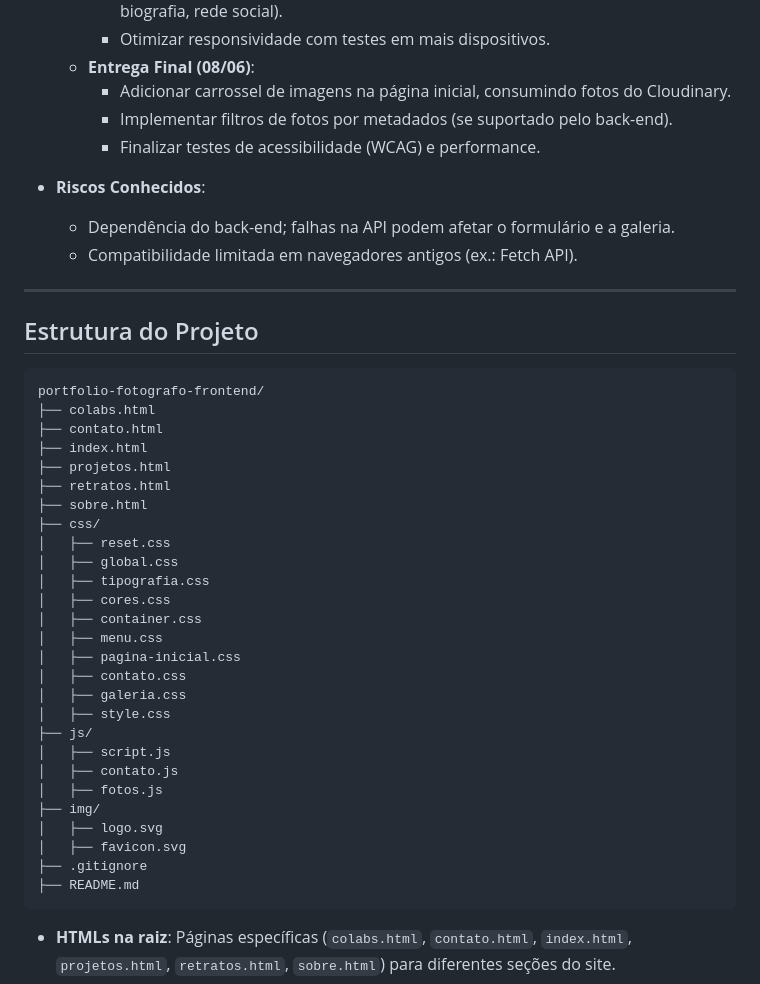
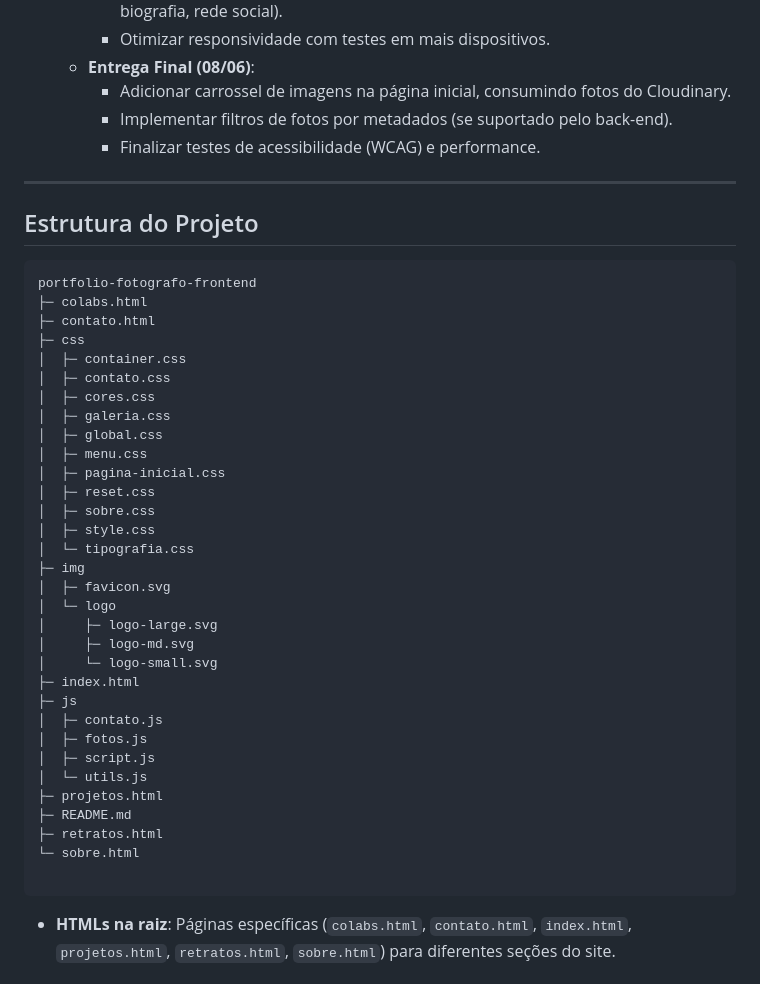
Before and after one commit to bruclares/portfolio-fotografo-frontend, a Markdown page: README.md, the part around the change. GitHub-like rendering.

Commit message:
docs: adiciona estrutura de diretórios ao README
- Inclui representação visual da árvore de diretórios e arquivos
- Melhora a documentação para novos desenvolvedores
- Facilita a compreensão da organização do projeto

````diff
--- a/README.md
+++ b/README.md
@@ -63,42 +63,43 @@ O front-end utiliza HTML, CSS e JavaScript puro, com integração ao Cloudinary
     - Implementar filtros de fotos por metadados (se suportado pelo back-end).
     - Finalizar testes de acessibilidade (WCAG) e performance.
 
-- **Riscos Conhecidos**:
-  - Dependência do back-end; falhas na API podem afetar o formulário e a galeria.
-  - Compatibilidade limitada em navegadores antigos (ex.: Fetch API).
-
 ---
 
 ## Estrutura do Projeto
 
 ```
-portfolio-fotografo-frontend/
-├── colabs.html
-├── contato.html
-├── index.html
-├── projetos.html
-├── retratos.html
-├── sobre.html
-├── css/
-│   ├── reset.css
-│   ├── global.css
-│   ├── tipografia.css
-│   ├── cores.css
-│   ├── container.css
-│   ├── menu.css
-│   ├── pagina-inicial.css
-│   ├── contato.css
-│   ├── galeria.css
-│   ├── style.css
-├── js/
-│   ├── script.js
-│   ├── contato.js
-│   ├── fotos.js
-├── img/
-│   ├── logo.svg
-│   ├── favicon.svg
-├── .gitignore
-├── README.md
+portfolio-fotografo-frontend
+├─ colabs.html
+├─ contato.html
+├─ css
+│  ├─ container.css
+│  ├─ contato.css
+│  ├─ cores.css
+│  ├─ galeria.css
+│  ├─ global.css
+│  ├─ menu.css
+│  ├─ pagina-inicial.css
+│  ├─ reset.css
+│  ├─ sobre.css
+│  ├─ style.css
+│  └─ tipografia.css
+├─ img
+│  ├─ favicon.svg
+│  └─ logo
+│     ├─ logo-large.svg
+│     ├─ logo-md.svg
+│     └─ logo-small.svg
+├─ index.html
+├─ js
+│  ├─ contato.js
+│  ├─ fotos.js
+│  ├─ script.js
+│  └─ utils.js
+├─ projetos.html
+├─ README.md
+├─ retratos.html
+└─ sobre.html
+
 ```
 
 - **HTMLs na raiz**: Páginas específicas (`colabs.html`, `contato.html`, `index.html`, `projetos.html`, `retratos.html`, `sobre.html`) para diferentes seções do site.
````
